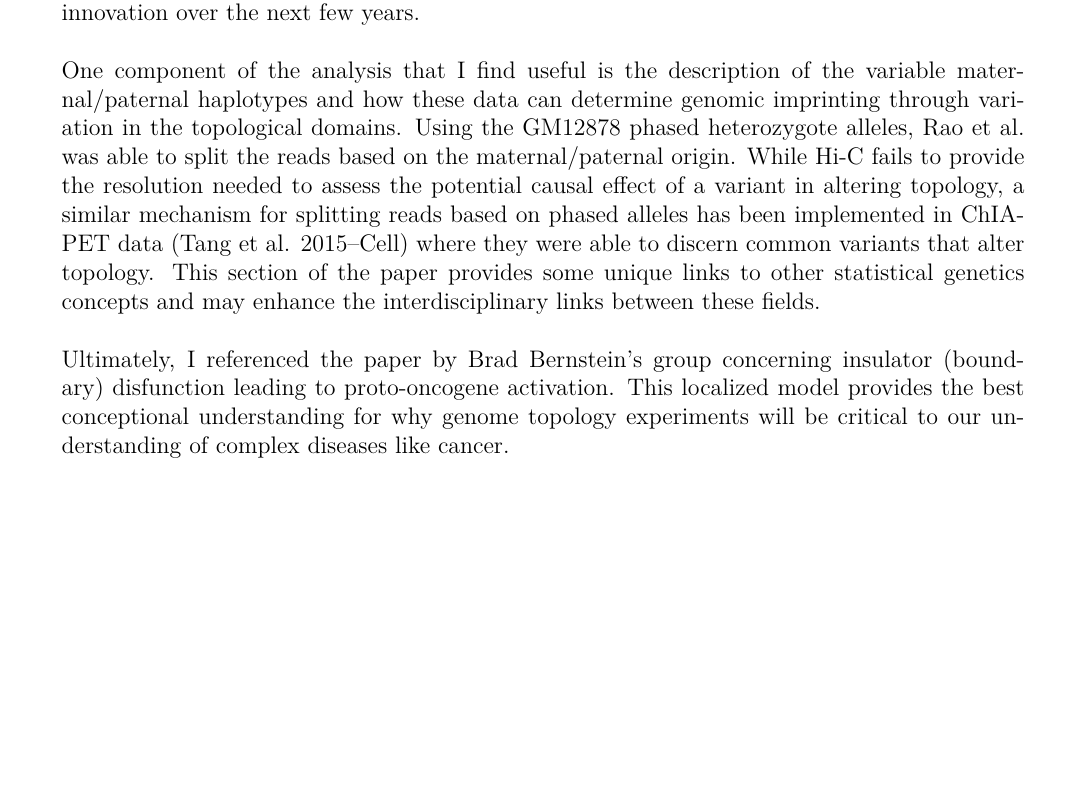
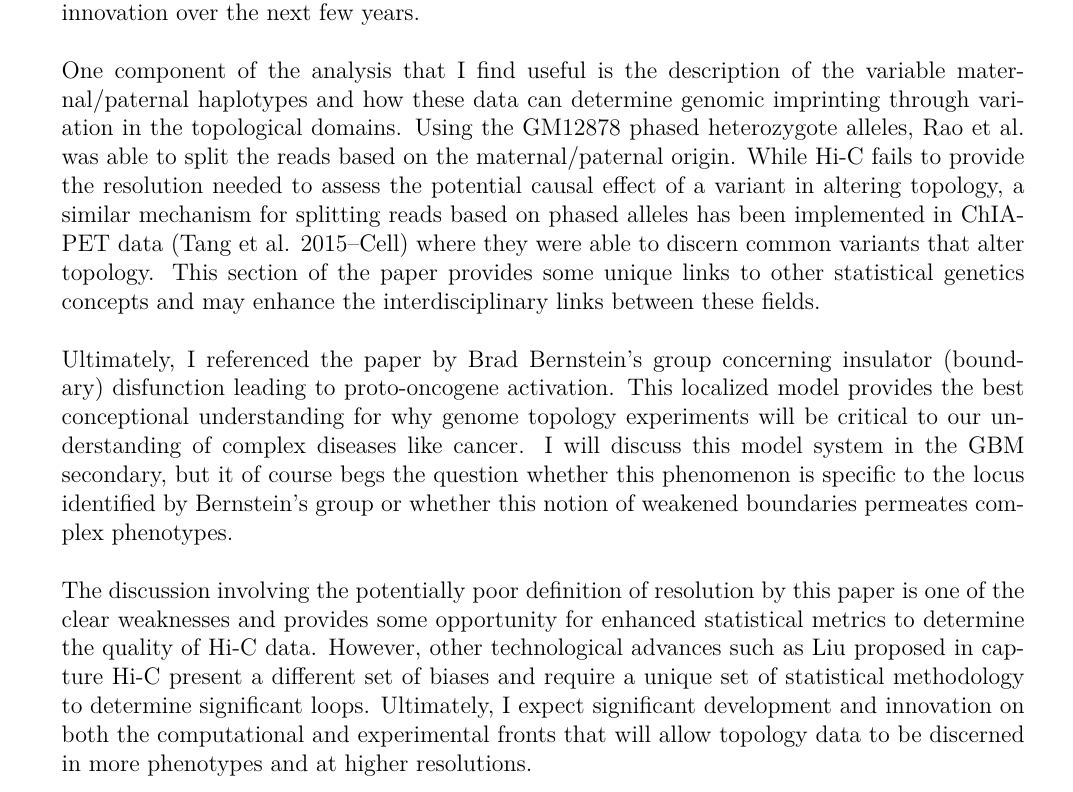
Before and after one commit to caleblareau/BST290-AdvCompBio, a LaTeX document (Writeups/HiC/Lareau_HiC.tex): part of the page, cut so that both start at the same text, the shorter picture padded with empty space. Compiled offline with XeLaTeX.

Commit message:
added Roadmap presentation

```diff
--- a/Writeups/HiC/Lareau_HiC.tex
+++ b/Writeups/HiC/Lareau_HiC.tex
@@ -34,7 +34,7 @@
   {\normalfont\fontsize{12}{13}}{\thesection}{1em}{}
 
 % change page margin and cancel identation
-\usepackage[top=0.8in, bottom=0.8in, left=0.7in, right=0.7in]{geometry}
+\usepackage[top=0.8in, bottom=0.5in, left=0.7in, right=0.7in]{geometry}
 \setlength{\parindent}{0pt}
 
 %allow modifying section titles
@@ -67,7 +67,7 @@
 
 \section*{\textbf{{\Large P}{\small RIMARY} {\Large S}{\small UMMARY}{\Large --HiC  }{\small RAO et al.}}}
 \begin{addmargin}[6.5mm]{4mm}
-As I've spent the better part of the past year analyzing data from genome topology experiments, I set up my presentation to frame this paper in the context of past and present work, including alternate methods of genome topology investigation. The paper selected is quickly becoming a mainstay in the literature for genome topology as it 1) provides a detailed experimental protocol for in situ Hi-C, 2) defines many key terms and features concerning insights from Hi-C data, and 3) provides the highest resolution mapping at nearly 5 billion reads. Some of the key discussion points that I highlighted included the definition of topologically associated domains, boundaries, subcompartments, loops, and resolution. \newline \newline Since I was pretty familiar with the work, I was probably more critical than most other presenters. Namely, with my experience in developing the diffloop software, I've thought quite a bit about how loops are defined from these assays. Not only does in situ Hi-C fail to generate the data to maximize loop calls (compared to other assays like ChIA-PET, HiChIP, and PLAQ-Seq) but the algorithm proposed in this paper (HiCCUPS) is lacking. These will be points of innovation over the next few years. \newline \newline One component of the analysis that I find useful is the description of the variable maternal/paternal haplotypes and how these data can determine genomic imprinting through variation in the topological domains. Using the GM12878 phased heterozygote alleles, Rao et al. was able to split the reads based on the maternal/paternal origin. While Hi-C fails to provide the resolution needed to assess the potential causal effect of a variant in altering topology, a similar mechanism for splitting reads based on phased alleles has been implemented in ChIA-PET data (Tang et al. 2015--Cell) where they were able to discern common variants that alter topology. This section of the paper provides some unique links to other statistical genetics concepts and may enhance the interdisciplinary links between these fields. \newline \newline Ultimately, I referenced the paper by Brad Bernstein's group concerning insulator (boundary) disfunction leading to proto-oncogene activation. This localized model provides the best conceptional understanding for why genome topology experiments will be critical to our understanding of complex diseases like cancer.
+As I've spent the better part of the past year analyzing data from genome topology experiments, I set up my presentation to frame this paper in the context of past and present work, including alternate methods of genome topology investigation. The paper selected is quickly becoming a mainstay in the literature for genome topology as it 1) provides a detailed experimental protocol for in situ Hi-C, 2) defines many key terms and features concerning insights from Hi-C data, and 3) provides the highest resolution mapping at nearly 5 billion reads. Some of the key discussion points that I highlighted included the definition of topologically associated domains, boundaries, subcompartments, loops, and resolution. \newline \newline Since I was pretty familiar with the work, I was probably more critical than most other presenters. Namely, with my experience in developing the diffloop software, I've thought quite a bit about how loops are defined from these assays. Not only does in situ Hi-C fail to generate the data to maximize loop calls (compared to other assays like ChIA-PET, HiChIP, and PLAQ-Seq) but the algorithm proposed in this paper (HiCCUPS) is lacking. These will be points of innovation over the next few years. \newline \newline One component of the analysis that I find useful is the description of the variable maternal/paternal haplotypes and how these data can determine genomic imprinting through variation in the topological domains. Using the GM12878 phased heterozygote alleles, Rao et al. was able to split the reads based on the maternal/paternal origin. While Hi-C fails to provide the resolution needed to assess the potential causal effect of a variant in altering topology, a similar mechanism for splitting reads based on phased alleles has been implemented in ChIA-PET data (Tang et al. 2015--Cell) where they were able to discern common variants that alter topology. This section of the paper provides some unique links to other statistical genetics concepts and may enhance the interdisciplinary links between these fields. \newline \newline Ultimately, I referenced the paper by Brad Bernstein's group concerning insulator (boundary) disfunction leading to proto-oncogene activation. This localized model provides the best conceptional understanding for why genome topology experiments will be critical to our understanding of complex diseases like cancer. I will discuss this model system in the GBM secondary, but it of course begs the question whether this phenomenon is specific to the locus identified by Bernstein's group or whether this notion of weakened boundaries permeates complex phenotypes. \newline \newline The discussion involving the potentially poor definition of resolution by this paper is one of the clear weaknesses and provides some opportunity for enhanced statistical metrics to determine the quality of Hi-C data. However, other technological advances such as Liu proposed in capture Hi-C present a different set of biases and require a unique set of statistical methodology to determine significant loops. Ultimately, I expect significant development and innovation on both the computational and experimental fronts that will allow topology data to be discerned in more phenotypes and at higher resolutions.
 
 \end{addmargin}
 \end{document}
```
Also changed, not shown: Writeups/HiC/Lareau_HiC.pdf, 3 other files.
